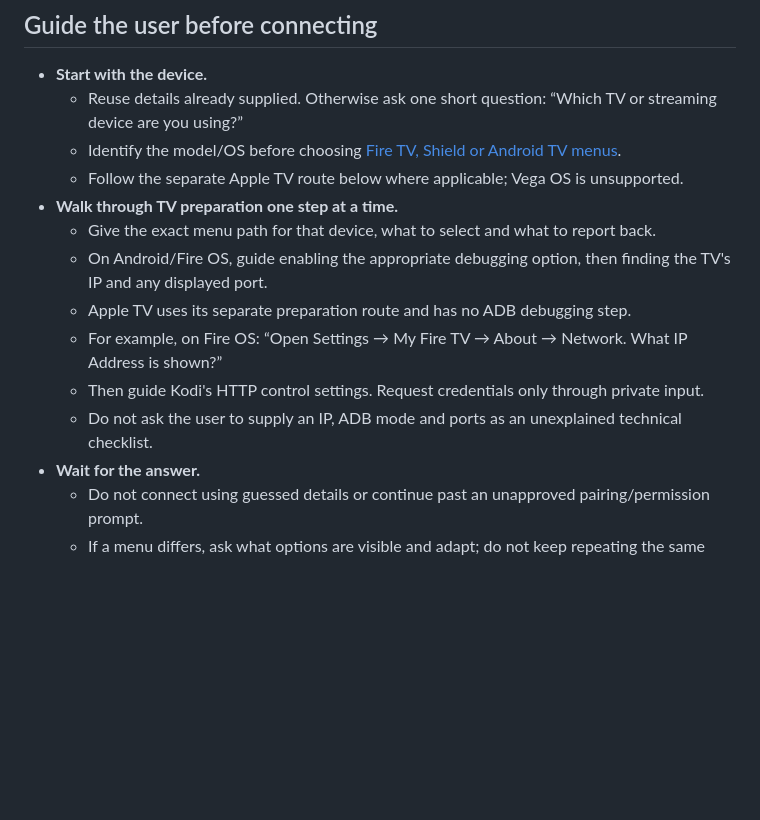
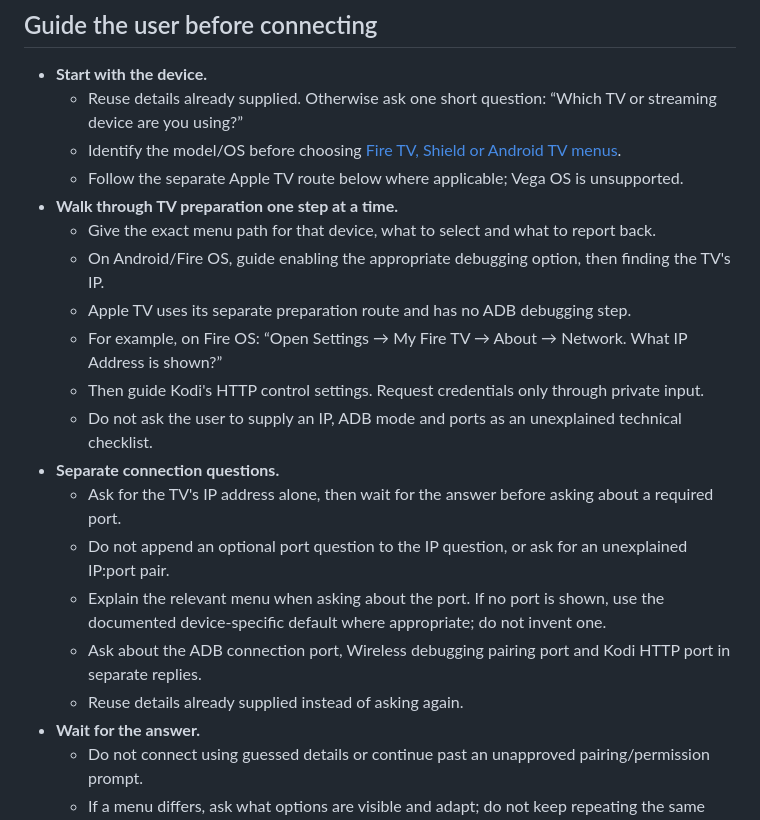
Before and after one commit to glasgowm148/nvidia-MCP, a Markdown page: docs/agent-setup.md, the part around the change. Rendered like a GitHub page; blank space fills up the shorter version.

```diff
--- a/docs/agent-setup.md
+++ b/docs/agent-setup.md
@@ -14,11 +14,18 @@ You need local file/terminal access and network access.
   - Follow the separate Apple TV route below where applicable; Vega OS is unsupported.
 - **Walk through TV preparation one step at a time.**
   - Give the exact menu path for that device, what to select and what to report back.
-  - On Android/Fire OS, guide enabling the appropriate debugging option, then finding the TV's IP and any displayed port.
+  - On Android/Fire OS, guide enabling the appropriate debugging option, then finding the TV's IP.
   - Apple TV uses its separate preparation route and has no ADB debugging step.
   - For example, on Fire OS: “Open Settings → My Fire TV → About → Network. What IP Address is shown?”
   - Then guide Kodi's HTTP control settings. Request credentials only through private input.
   - Do not ask the user to supply an IP, ADB mode and ports as an unexplained technical checklist.
+- **Separate connection questions.**
+  - Ask for the TV's IP address alone, then wait for the answer before asking about a required port.
+  - Do not append an optional port question to the IP question, or ask for an unexplained IP:port pair.
+  - Explain the relevant menu when asking about the port. If no port is shown, use the documented
+    device-specific default where appropriate; do not invent one.
+  - Ask about the ADB connection port, Wireless debugging pairing port and Kodi HTTP port in separate replies.
+  - Reuse details already supplied instead of asking again.
 - **Wait for the answer.**
   - Do not connect using guessed details or continue past an unapproved pairing/permission prompt.
   - If a menu differs, ask what options are visible and adapt; do not keep repeating the same path.
```
Also changed, not shown: README.md (+5 -0 lines), docs/setup.md (+5 -0 lines).
